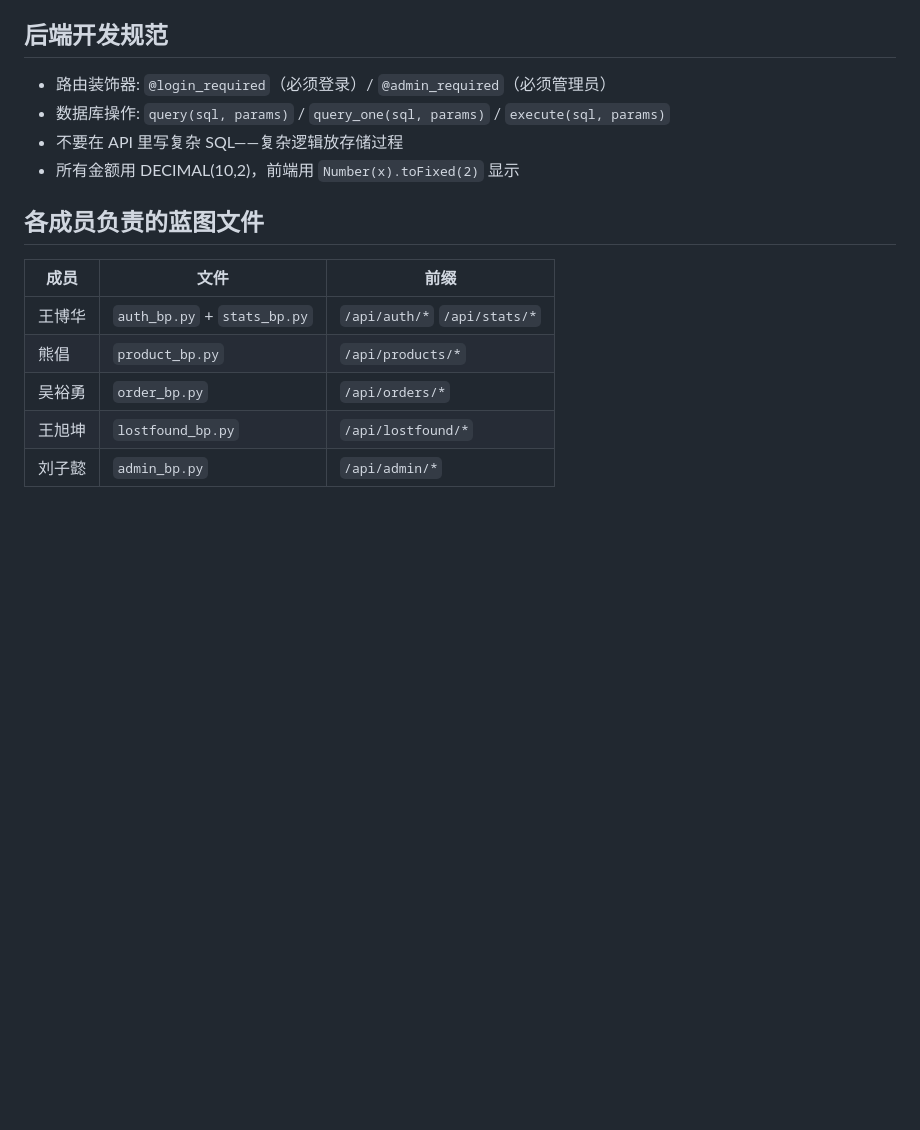
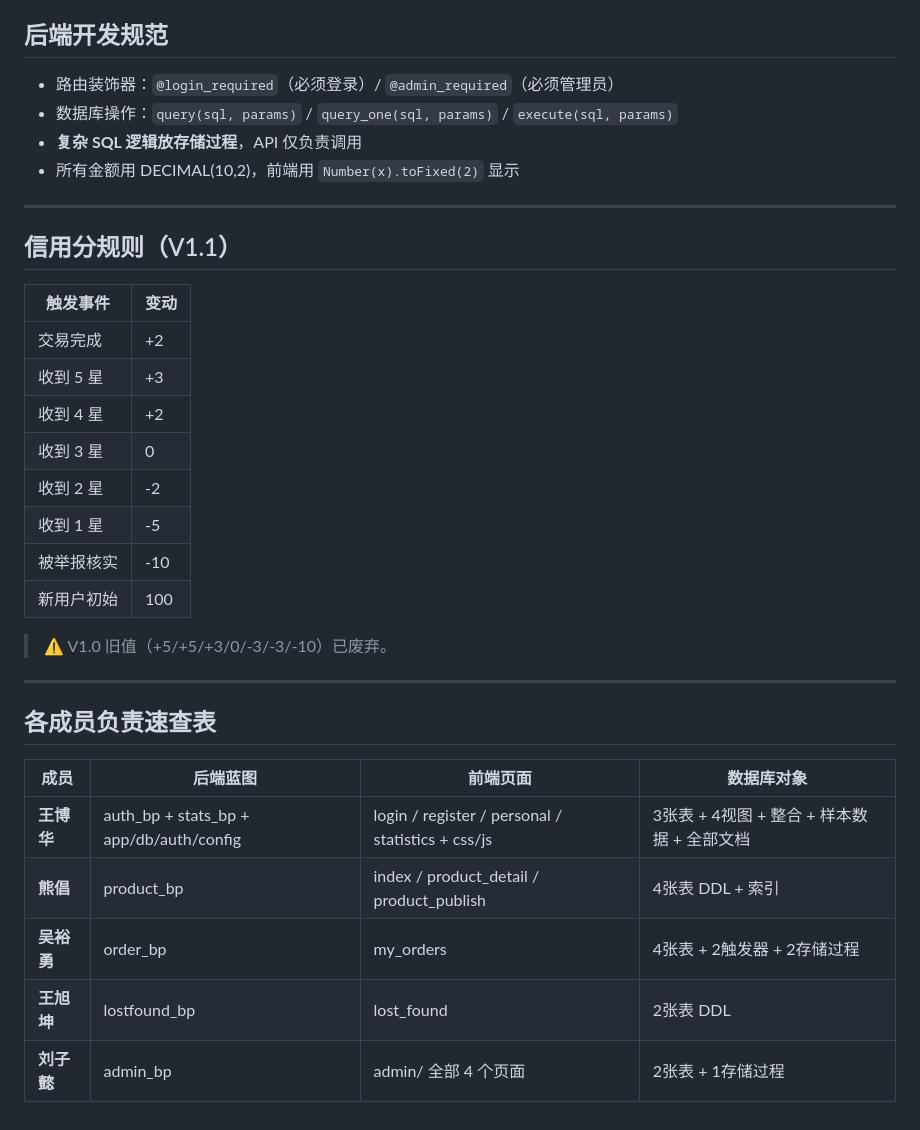
Before and after one commit to Aengeyiam/campus-platform-trading-system, a Markdown page: README.md, the part around one of its changes. Drawn GitHub-style; blank space fills up the shorter version.

```diff
--- a/README.md
+++ b/README.md
@@ -98,17 +199,36 @@ campus-trade-system/
 
 ## 后端开发规范
 
-- 路由装饰器: `@login_required`（必须登录）/ `@admin_required`（必须管理员）
-- 数据库操作: `query(sql, params)` / `query_one(sql, params)` / `execute(sql, params)`
-- 不要在 API 里写复杂 SQL——复杂逻辑放存储过程
+- 路由装饰器：`@login_required`（必须登录）/ `@admin_required`（必须管理员）
+- 数据库操作：`query(sql, params)` / `query_one(sql, params)` / `execute(sql, params)`
+- **复杂 SQL 逻辑放存储过程**，API 仅负责调用
 - 所有金额用 DECIMAL(10,2)，前端用 `Number(x).toFixed(2)` 显示
 
-## 各成员负责的蓝图文件
+---
 
-| 成员 | 文件 | 前缀 |
-|------|------|------|
-| 王博华 | `auth_bp.py` + `stats_bp.py` | `/api/auth/*` `/api/stats/*` |
-| 熊倡 | `product_bp.py` | `/api/products/*` |
-| 吴裕勇 | `order_bp.py` | `/api/orders/*` |
-| 王旭坤 | `lostfound_bp.py` | `/api/lostfound/*` |
-| 刘子懿 | `admin_bp.py` | `/api/admin/*` |
+## 信用分规则（V1.1）
+
+| 触发事件 | 变动 |
+|----------|------|
+| 交易完成 | +2 |
+| 收到 5 星 | +3 |
+| 收到 4 星 | +2 |
+| 收到 3 星 | 0 |
+| 收到 2 星 | -2 |
+| 收到 1 星 | -5 |
+| 被举报核实 | -10 |
+| 新用户初始 | 100 |
+
+> ⚠️ V1.0 旧值（+5/+5/+3/0/-3/-3/-10）已废弃。
+
+---
+
+## 各成员负责速查表
+
+| 成员 | 后端蓝图 | 前端页面 | 数据库对象 |
+|------|----------|----------|-----------|
+| **王博华** | auth_bp + stats_bp + app/db/auth/config | login / register / personal / statistics + css/js | 3张表 + 4视图 + 整合 + 样本数据 + 全部文档 |
+| **熊倡** | product_bp | index / product_detail / product_publish | 4张表 DDL + 索引 |
+| **吴裕勇** | order_bp | my_orders | 4张表 + 2触发器 + 2存储过程 |
+| **王旭坤** | lostfound_bp | lost_found | 2张表 DDL |
+| **刘子懿** | admin_bp | admin/ 全部 4 个页面 | 2张表 + 1存储过程 |
```
Also changed, not shown: other parts of README.md (+118 -17 lines).
